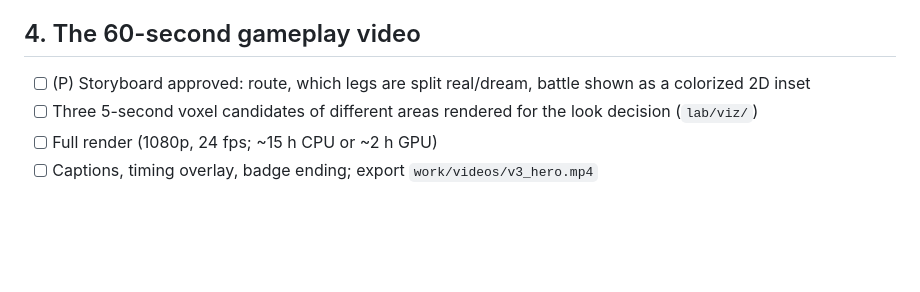
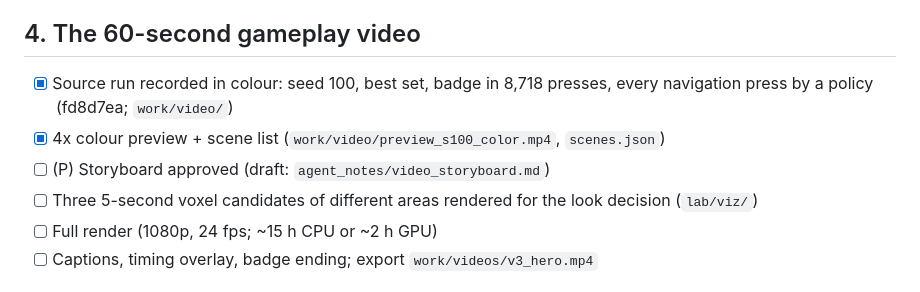
Before and after one commit to xoTEMPESTox/PokeDreamer, a Markdown page: lab/CHECKLIST.md, the part around the change. Drawn GitHub-style; blank space fills up the shorter version.

Commit message:
lab/CHECKLIST.md: video source run recorded; storyboard draft ready for review
Co-Authored-By: Claude Opus 5.5 <noreply@anthropic.com>

```diff
--- a/lab/CHECKLIST.md
+++ b/lab/CHECKLIST.md
@@ -29,7 +29,9 @@ Legend: [x] done · [~] in progress · [ ] open · (P) needs Priyanshu
 - [ ] A Kanto overview map with all ten legs on one canvas (needs the colorizer for the backdrop)
 
 ## 4. The 60-second gameplay video
-- [ ] (P) Storyboard approved: route, which legs are split real/dream, battle shown as a colorized 2D inset
+- [x] Source run recorded in colour: seed 100, best set, badge in 8,718 presses, every navigation press by a policy (fd8d7ea; `work/video/`)
+- [x] 4x colour preview + scene list (`work/video/preview_s100_color.mp4`, `scenes.json`)
+- [ ] (P) Storyboard approved (draft: `agent_notes/video_storyboard.md`)
 - [ ] Three 5-second voxel candidates of different areas rendered for the look decision (`lab/viz/`)
 - [ ] Full render (1080p, 24 fps; ~15 h CPU or ~2 h GPU)
 - [ ] Captions, timing overlay, badge ending; export `work/videos/v3_hero.mp4`
```
